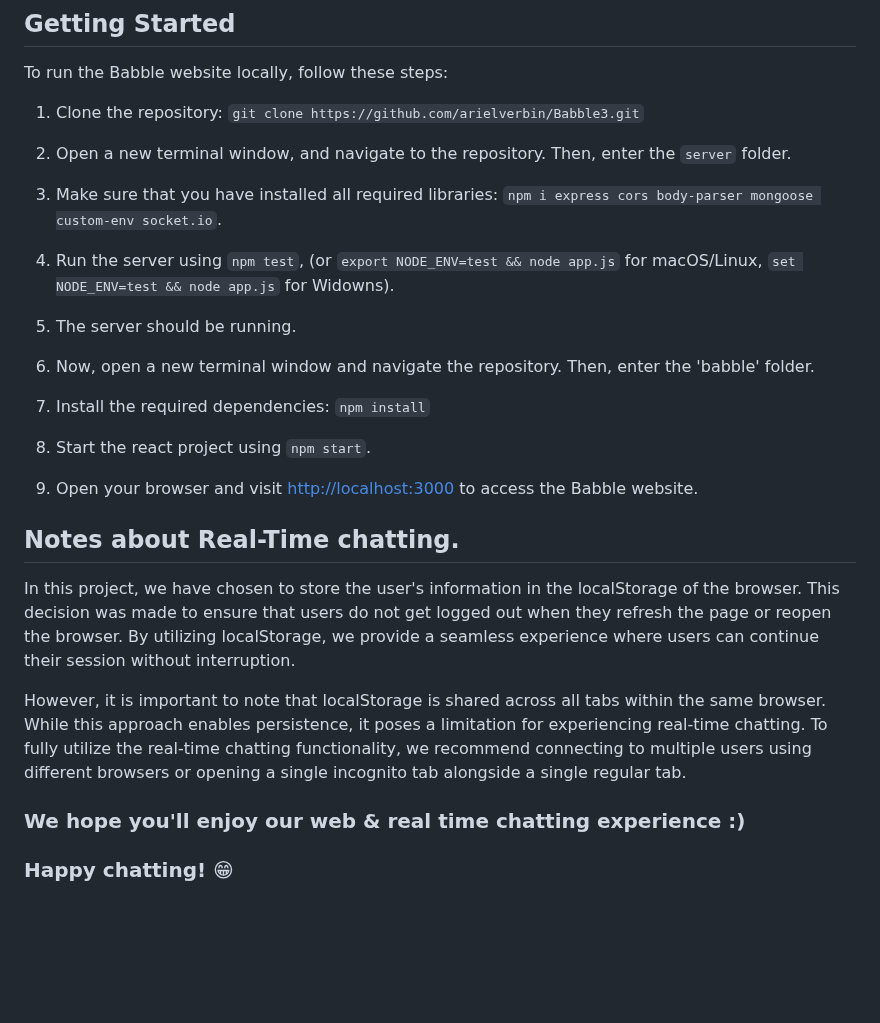
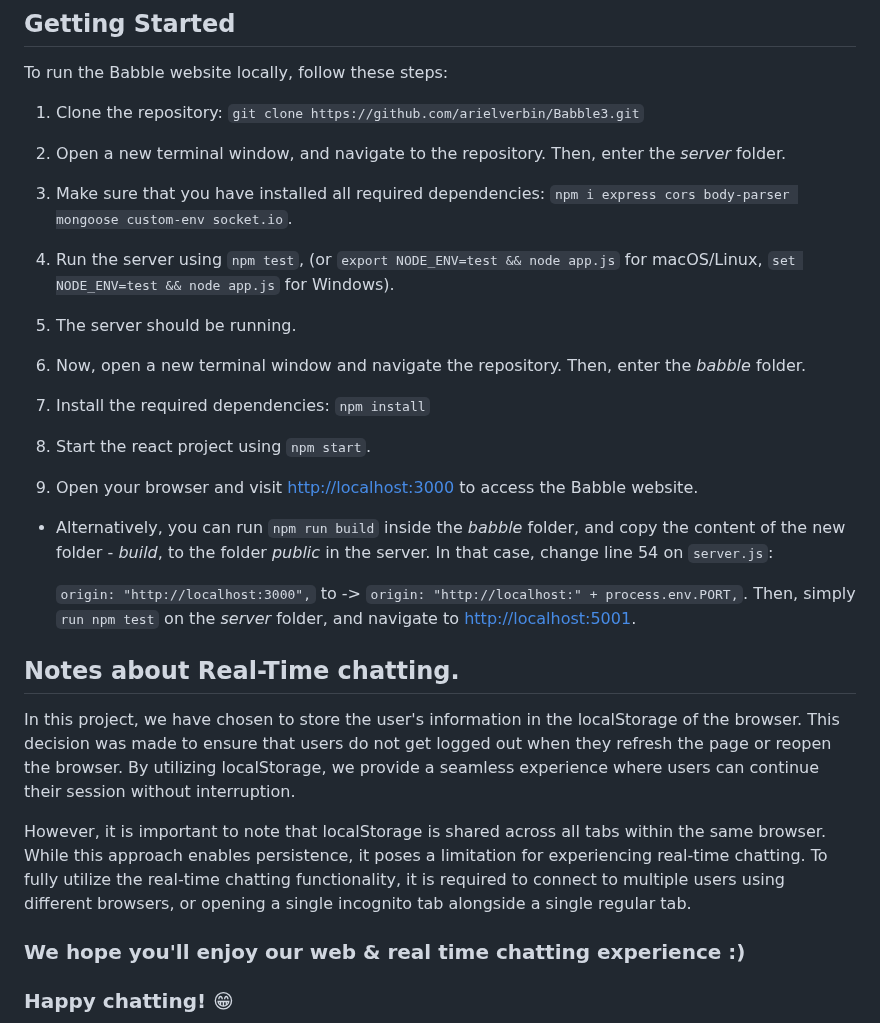
Before and after one commit to arielverbin/Babble3, a Markdown page: README.md, the part around the change. GitHub-like rendering; blank space fills up the shorter version.

```diff
--- a/README.md
+++ b/README.md
@@ -41,21 +41,26 @@ To run the Babble website locally, follow these steps:
 
 1. Clone the repository: `git clone https://github.com/arielverbin/Babble3.git`
 
-2. Open a new terminal window, and navigate to the repository. Then, enter the `server` folder.
-3. Make sure that you have installed all required libraries: `npm i express cors body-parser mongoose custom-env socket.io`.
-4. Run the server using `npm test`, (or `export NODE_ENV=test && node app.js` for macOS/Linux, `set NODE_ENV=test && node app.js` for Widowns).
+2. Open a new terminal window, and navigate to the repository. Then, enter the *server* folder.
+3. Make sure that you have installed all required dependencies: `npm i express cors body-parser mongoose custom-env socket.io`.
+4. Run the server using `npm test`, (or `export NODE_ENV=test && node app.js` for macOS/Linux, `set NODE_ENV=test && node app.js` for Windows).
 5. The server should be running.
 
-6. Now, open a new terminal window and navigate the repository. Then, enter the 'babble' folder.
+6. Now, open a new terminal window and navigate the repository. Then, enter the *babble* folder.
 7. Install the required dependencies: `npm install`
 8. Start the react project using `npm start`.
 
 10. Open your browser and visit [http://localhost:3000](http://localhost:3000) to access the Babble website.
 
+- Alternatively, you can run `npm run build` inside the *babble* folder, and copy the content of the new folder - *build*, to the folder *public* in the server. In that case, change line 54 on `server.js`:
+
+  ``origin: "http://localhost:3000",`` to -> ``origin: "http://localhost:" + process.env.PORT,``.
+  Then, simply ``run npm test`` on the *server* folder, and navigate to [http://localhost:5001](http://localhost:5001).
+
 ## Notes about Real-Time chatting.
 In this project, we have chosen to store the user's information in the localStorage of the browser. This decision was made to ensure that users do not get logged out when they refresh the page or reopen the browser. By utilizing localStorage, we provide a seamless experience where users can continue their session without interruption.
 
-However, it is important to note that localStorage is shared across all tabs within the same browser. While this approach enables persistence, it poses a limitation for experiencing real-time chatting. To fully utilize the real-time chatting functionality, we recommend connecting to multiple users using different browsers or opening a single incognito tab alongside a single regular tab.
+However, it is important to note that localStorage is shared across all tabs within the same browser. While this approach enables persistence, it poses a limitation for experiencing real-time chatting. To fully utilize the real-time chatting functionality, it is required to connect to multiple users using different browsers, or opening a single incognito tab alongside a single regular tab.
 
 ### We hope you'll enjoy our web & real time chatting experience :)
 ### Happy chatting! 😁
```
